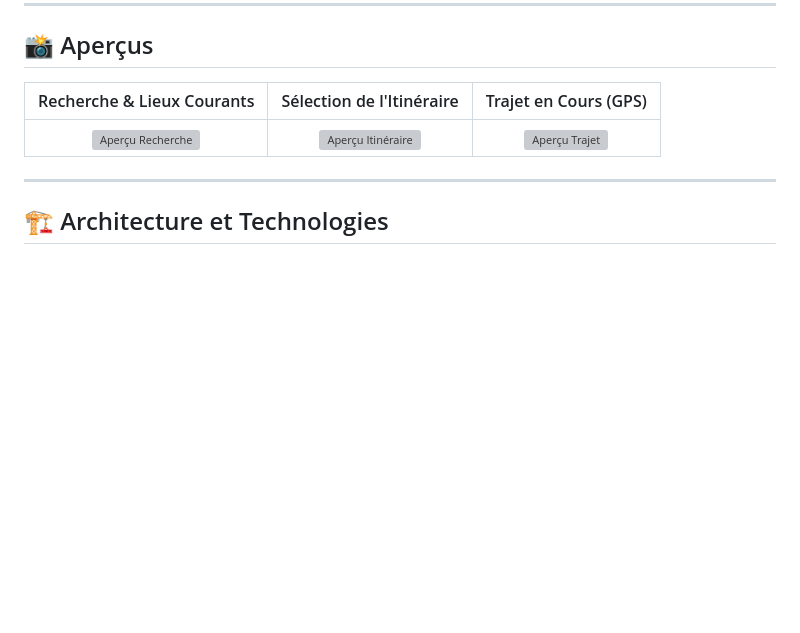
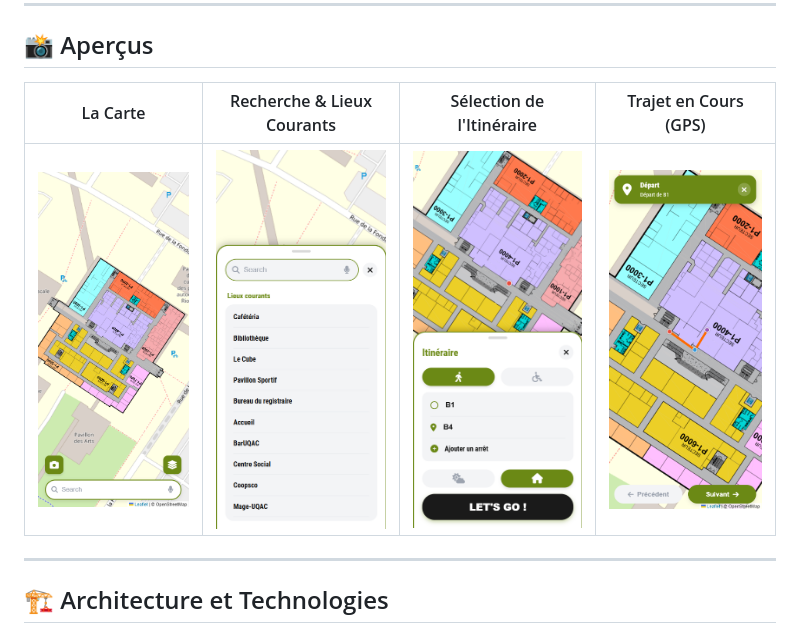
Before and after one commit to miel-uqac/OuQAC, a Markdown page: README.md, the part around one of its changes. Rendered like a GitHub page; blank space fills up the shorter version; grey boxes are pictures that could not be loaded.

```diff
--- a/README.md
+++ b/README.md
@@ -42,9 +42,9 @@ OùQAC est une **Progressive Web App (PWA)** fonctionnant entièrement côté cl
 
 ## 📸 Aperçus
 
-| Recherche & Lieux Courants | Sélection de l'Itinéraire | Trajet en Cours (GPS) |
-| :---: | :---: | :---: |
-| ![Aperçu Recherche](lien/vers/capture-recherche.png) | ![Aperçu Itinéraire](lien/vers/capture-itineraire.png) | ![Aperçu Trajet](lien/vers/capture-trajet.png) |
+| La Carte | Recherche & Lieux Courants | Sélection de l'Itinéraire | Trajet en Cours (GPS) |
+| :---: | :---: | :---: | :---: |
+| ![Aperçu Carte](./images/captures/capture-carte.png) | ![Aperçu Recherche](./images/captures/capture-recherche.png) | ![Aperçu Itinéraire](./images/captures/capture-itineraire.png) | ![Aperçu Trajet](./images/captures/capture-trajet.png) |
 
 ---
 
```
Also changed, not shown: other parts of README.md (+38 -1 lines).
